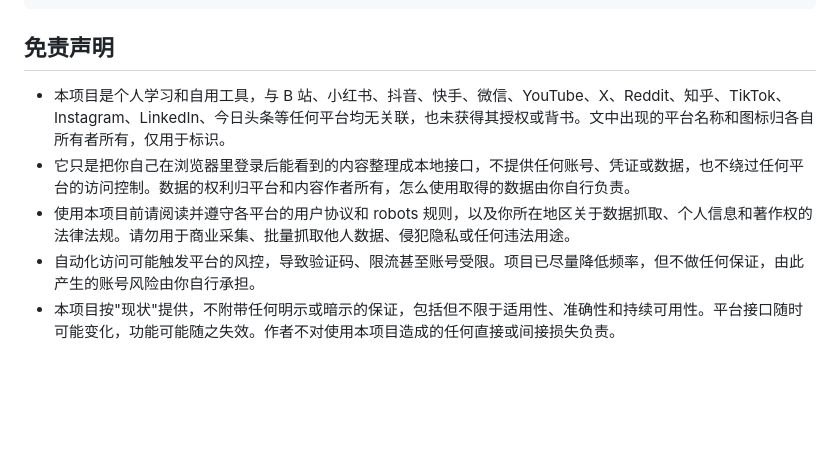
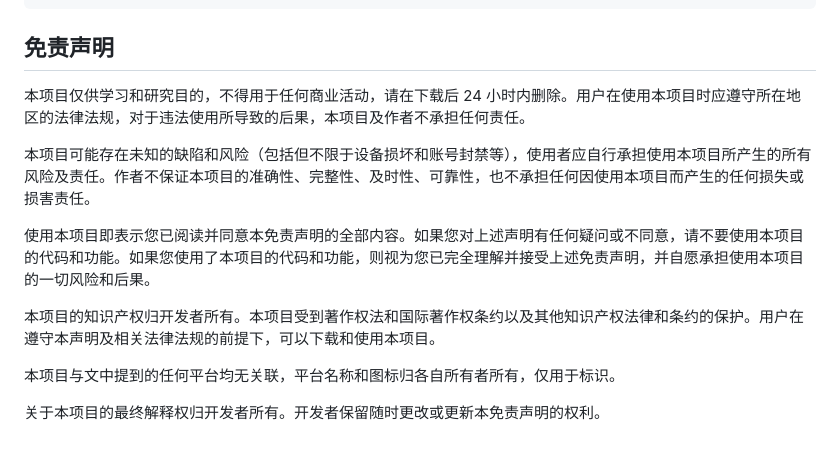
Before and after one commit to parkour-Cat/SocialLens, a Markdown page: README.md, the part around the change. GitHub-like rendering; blank space fills up the shorter version.

```diff
--- a/README.md
+++ b/README.md
@@ -205,8 +205,14 @@ data/      运行时生成：token、SQLite、录制样本、下载、日志（
 
 ## 免责声明
 
-- 本项目是个人学习和自用工具，与 B 站、小红书、抖音、快手、微信、YouTube、X、Reddit、知乎、TikTok、Instagram、LinkedIn、今日头条等任何平台均无关联，也未获得其授权或背书。文中出现的平台名称和图标归各自所有者所有，仅用于标识。
-- 它只是把你自己在浏览器里登录后能看到的内容整理成本地接口，不提供任何账号、凭证或数据，也不绕过任何平台的访问控制。数据的权利归平台和内容作者所有，怎么使用取得的数据由你自行负责。
-- 使用本项目前请阅读并遵守各平台的用户协议和 robots 规则，以及你所在地区关于数据抓取、个人信息和著作权的法律法规。请勿用于商业采集、批量抓取他人数据、侵犯隐私或任何违法用途。
-- 自动化访问可能触发平台的风控，导致验证码、限流甚至账号受限。项目已尽量降低频率，但不做任何保证，由此产生的账号风险由你自行承担。
-- 本项目按"现状"提供，不附带任何明示或暗示的保证，包括但不限于适用性、准确性和持续可用性。平台接口随时可能变化，功能可能随之失效。作者不对使用本项目造成的任何直接或间接损失负责。
+本项目仅供学习和研究目的，不得用于任何商业活动，请在下载后 24 小时内删除。用户在使用本项目时应遵守所在地区的法律法规，对于违法使用所导致的后果，本项目及作者不承担任何责任。
+
+本项目可能存在未知的缺陷和风险（包括但不限于设备损坏和账号封禁等），使用者应自行承担使用本项目所产生的所有风险及责任。作者不保证本项目的准确性、完整性、及时性、可靠性，也不承担任何因使用本项目而产生的任何损失或损害责任。
+
+使用本项目即表示您已阅读并同意本免责声明的全部内容。如果您对上述声明有任何疑问或不同意，请不要使用本项目的代码和功能。如果您使用了本项目的代码和功能，则视为您已完全理解并接受上述免责声明，并自愿承担使用本项目的一切风险和后果。
+
+本项目的知识产权归开发者所有。本项目受到著作权法和国际著作权条约以及其他知识产权法律和条约的保护。用户在遵守本声明及相关法律法规的前提下，可以下载和使用本项目。
+
+本项目与文中提到的任何平台均无关联，平台名称和图标归各自所有者所有，仅用于标识。
+
+关于本项目的最终解释权归开发者所有。开发者保留随时更改或更新本免责声明的权利。
```
Also changed, not shown: README.en.md (+11 -5 lines).
